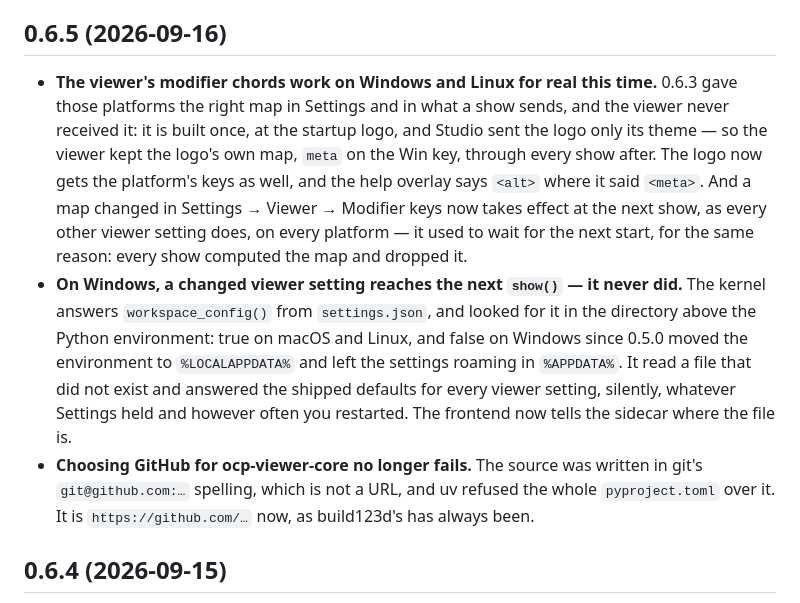
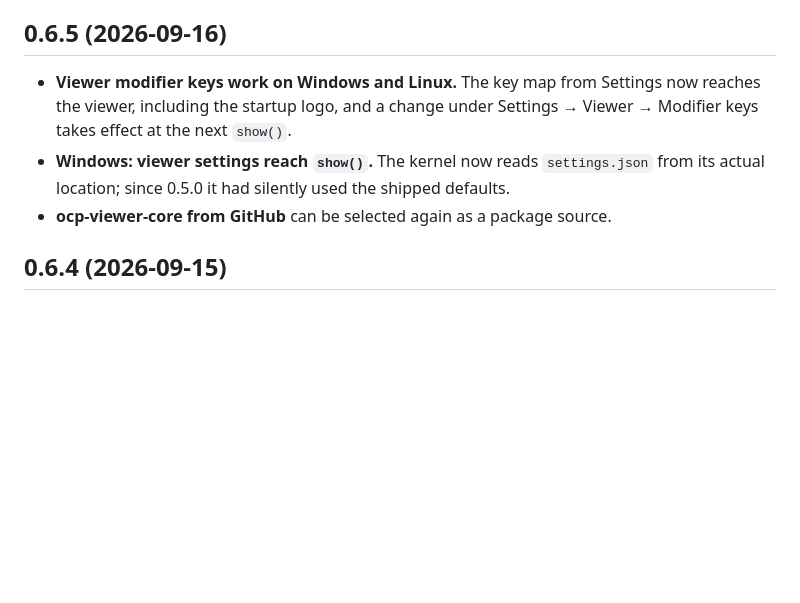
Before and after one commit to bernhard-42/build123d-studio, a Markdown page: CHANGELOG.md, the part around one of its changes. Drawn GitHub-style; blank space fills up the shorter version.

```diff
--- a/CHANGELOG.md
+++ b/CHANGELOG.md
@@ -12,9 +14,9 @@ What changed in each release, for the people using it. Anything not visible from
 
 ## 0.6.5 (2026-09-16)
 
-- **The viewer's modifier chords work on Windows and Linux for real this time.** 0.6.3 gave those platforms the right map in Settings and in what a show sends, and the viewer never received it: it is built once, at the startup logo, and Studio sent the logo only its theme — so the viewer kept the logo's own map, `meta` on the Win key, through every show after. The logo now gets the platform's keys as well, and the help overlay says `<alt>` where it said `<meta>`. And a map changed in Settings → Viewer → Modifier keys now takes effect at the next show, as every other viewer setting does, on every platform — it used to wait for the next start, for the same reason: every show computed the map and dropped it.
-- **On Windows, a changed viewer setting reaches the next `show()` — it never did.** The kernel answers `workspace_config()` from `settings.json`, and looked for it in the directory above the Python environment: true on macOS and Linux, and false on Windows since 0.5.0 moved the environment to `%LOCALAPPDATA%` and left the settings roaming in `%APPDATA%`. It read a file that did not exist and answered the shipped defaults for every viewer setting, silently, whatever Settings held and however often you restarted. The frontend now tells the sidecar where the file is.
-- **Choosing GitHub for ocp-viewer-core no longer fails.** The source was written in git's `git@github.com:…` spelling, which is not a URL, and uv refused the whole `pyproject.toml` over it. It is `https://github.com/…` now, as build123d's has always been.
+- **Viewer modifier keys work on Windows and Linux.** The key map from Settings now reaches the viewer, including the startup logo, and a change under Settings → Viewer → Modifier keys takes effect at the next `show()`.
+- **Windows: viewer settings reach `show()`.** The kernel now reads `settings.json` from its actual location; since 0.5.0 it had silently used the shipped defaults.
+- **ocp-viewer-core from GitHub** can be selected again as a package source.
 
 ## 0.6.4 (2026-09-15)
 
```
Also changed, not shown: other parts of CHANGELOG.md (+7 -5 lines).
